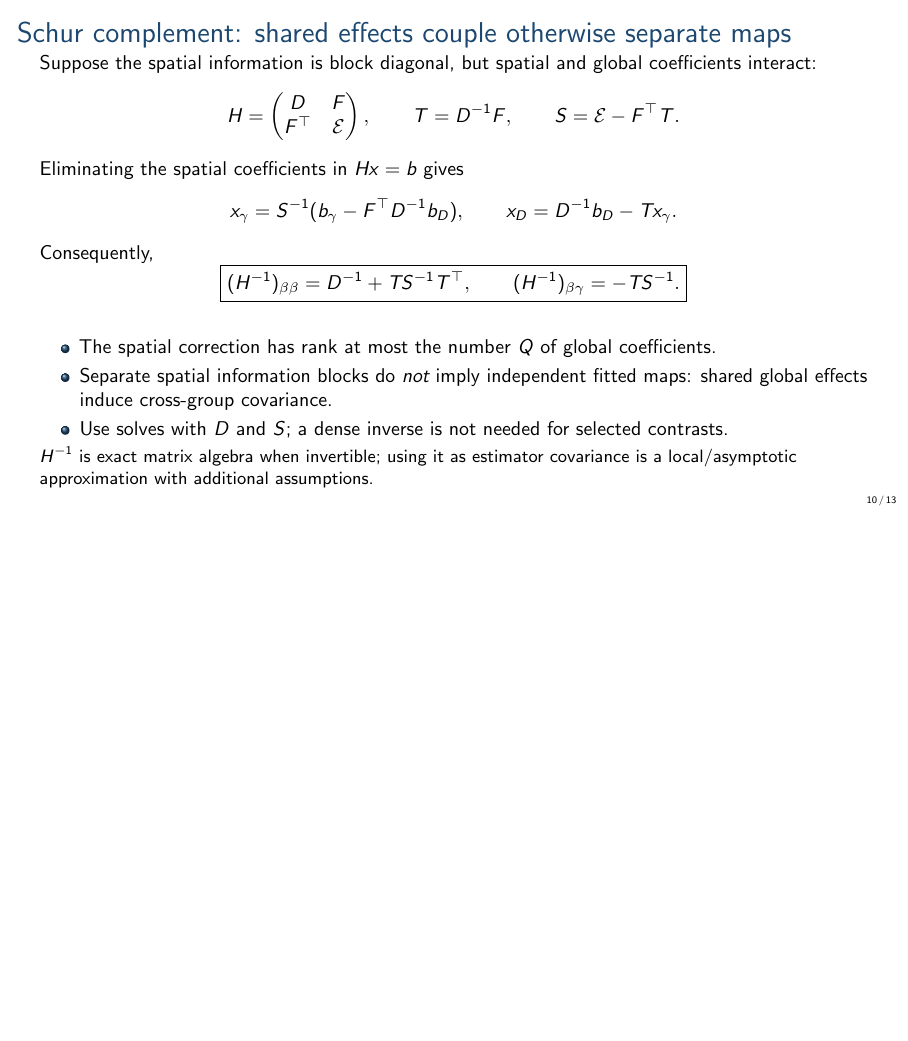
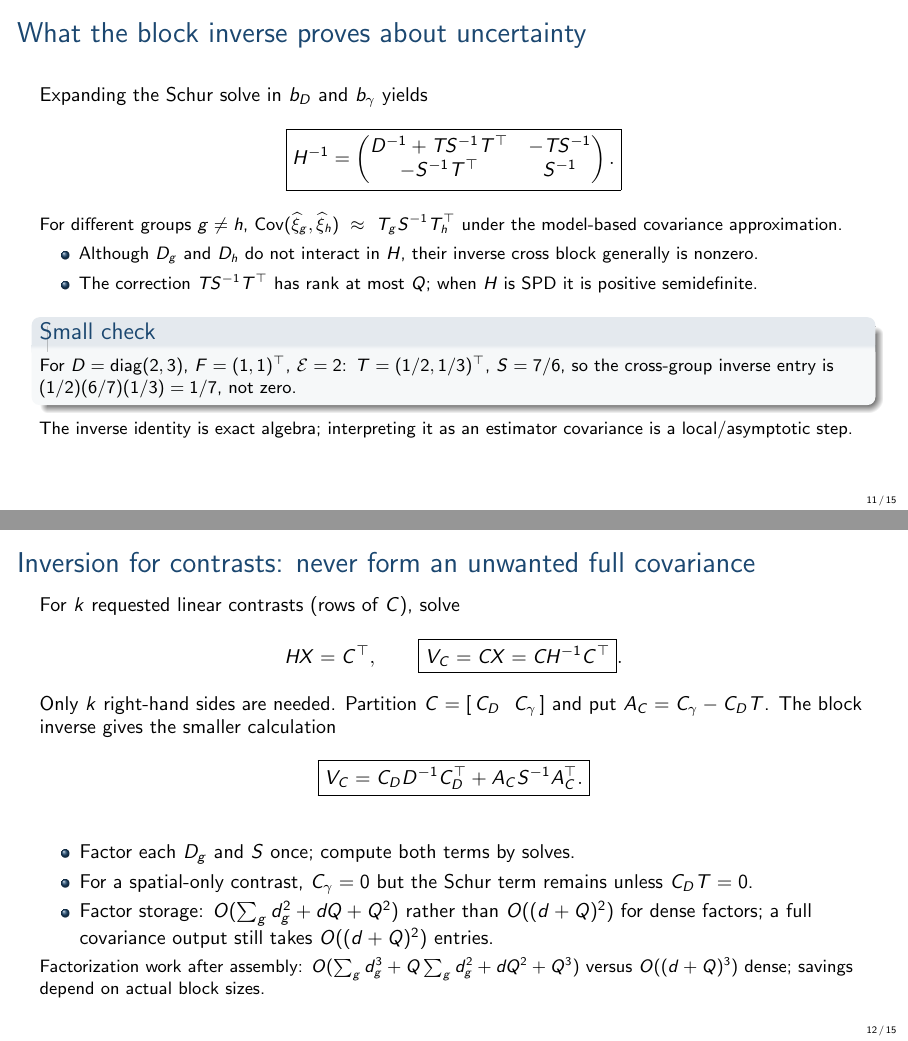
Before and after one commit to yifan0330/cbmr-proofs, LaTeX slides (docs/cbmr_math_improvements_slides.tex): page 10 of 13 before the commit and pages 11 and 12 of 15 after it, the two joined at a grey line, the shorter picture padded with empty space. Compiled offline with pdfLaTeX.

Commit message:
Expand Schur and contrast slides
Separate the Schur solve, induced cross-group covariance, and contrast-only uncertainty calculations for a clearer supervisor discussion.

Co-authored-by: Copilot <223556219+Copilot@users.noreply.github.com>

```diff
--- a/docs/cbmr_math_improvements_slides.tex
+++ b/docs/cbmr_math_improvements_slides.tex
@@ -248,10 +248,9 @@ $c_i=(n_i+\nu)/(t_i+\nu)$, the observed information in the log means is
 \end{frame}
 
 \begin{frame}{Schur complement: shared effects couple otherwise separate maps}
-Suppose the spatial information is block diagonal, but spatial and global
-coefficients interact:
+Disjoint spatial design components give $D=\blkdiag(D_1,\ldots,D_G)$,
+but shared global coefficients supply a border:
 \[
 H=\begin{pmatrix}D&F\\F^\top&\mathcal E\end{pmatrix},
 \qquad T=D^{-1}F,\qquad S=\mathcal E-F^\top T.
 \]
-Eliminating the spatial coefficients in $Hx=b$ gives
@@ -259,4 +262,3 @@ Eliminating the spatial coefficients in $Hx=b$ gives
 x_\gamma=S^{-1}(b_\gamma-F^\top D^{-1}b_D),\qquad
 x_D=D^{-1}b_D-Tx_\gamma.
 \]
-Consequently,
@@ -263,17 +274,53 @@ Consequently,
+\begin{frame}{What the block inverse proves about uncertainty}
+Expanding the Schur solve in $b_D$ and $b_\gamma$ yields
 \[
-\boxed{(H^{-1})_{\beta\beta}=D^{-1}+TS^{-1}T^\top,\qquad
-(H^{-1})_{\beta\gamma}=-TS^{-1}.}
+\boxed{H^{-1}=
+\begin{pmatrix}
+D^{-1}+TS^{-1}T^\top&-TS^{-1}\\
+-S^{-1}T^\top&S^{-1}
+\end{pmatrix}.}
+\]
+\small For different groups $g\ne h$,
+$\Cov(\widehat\xi_g,\widehat\xi_h)\ \approx\
+T_gS^{-1}T_h^\top$ under the model-based covariance approximation.
+\begin{itemize}
+  \item Although $D_g$ and $D_h$ do not interact in $H$, their inverse
+        cross block generally is nonzero.
+  \item The correction $TS^{-1}T^\top$ has rank at most $Q$; when $H$ is
+        SPD it is positive semidefinite.
+\end{itemize}
+\begin{block}{Small check}
+For $D=\diag(2,3)$, $F=(1,1)^\top$, $\mathcal E=2$:
+$T=(1/2,1/3)^\top$, $S=7/6$, so the cross-group inverse entry is
+$(1/2)(6/7)(1/3)=1/7$, not zero.
+\end{block}
+\small The inverse identity is exact algebra; interpreting it as an estimator
+covariance is a local/asymptotic step.
+\end{frame}
+
+\begin{frame}{Inversion for contrasts: never form an unwanted full covariance}
+For $k$ requested linear contrasts (rows of $C$), solve
+\[
+HX=C^\top,\qquad
+\boxed{V_C=CX=CH^{-1}C^\top}.
+\]
+Only $k$ right-hand sides are needed. Partition
+$C=[\,C_D\ \ C_\gamma\,]$ and put $A_C=C_\gamma-C_DT$.
+The block inverse gives the smaller calculation
+\[
+\boxed{V_C=C_DD^{-1}C_D^\top+A_CS^{-1}A_C^\top.}
 \]
 \begin{itemize}
-  \item The spatial correction has rank at most the number $Q$ of global
-        coefficients.
-  \item Separate spatial information blocks do \emph{not} imply independent
-        fitted maps: shared global effects induce cross-group covariance.
-  \item Use solves with $D$ and $S$; a dense inverse is not needed for selected
-        contrasts.
+  \item Factor each $D_g$ and $S$ once; compute both terms by solves.
+  \item For a spatial-only contrast, $C_\gamma=0$ but the Schur term
+        remains unless $C_DT=0$.
+  \item Factor storage: $O(\sum_gd_g^2+dQ+Q^2)$ rather than
+        $O((d+Q)^2)$ for dense factors; a full covariance output
+        still takes $O((d+Q)^2)$ entries.
 \end{itemize}
-\small $H^{-1}$ is exact matrix algebra when invertible; using it as estimator
-covariance is a local/asymptotic approximation with additional assumptions.
+\small Factorization work after assembly:
+$O(\sum_gd_g^3+Q\sum_gd_g^2+dQ^2+Q^3)$ versus
+$O((d+Q)^3)$ dense; savings depend on actual block sizes.
 \end{frame}
 
 \begin{frame}{Shared spatial patterns: one local calculation, many blocks}
```
Also changed, not shown: docs/cbmr_math_improvements_slides.pdf, docs/cbmr_math_improvements_slides.tex (19 more changed lines).
